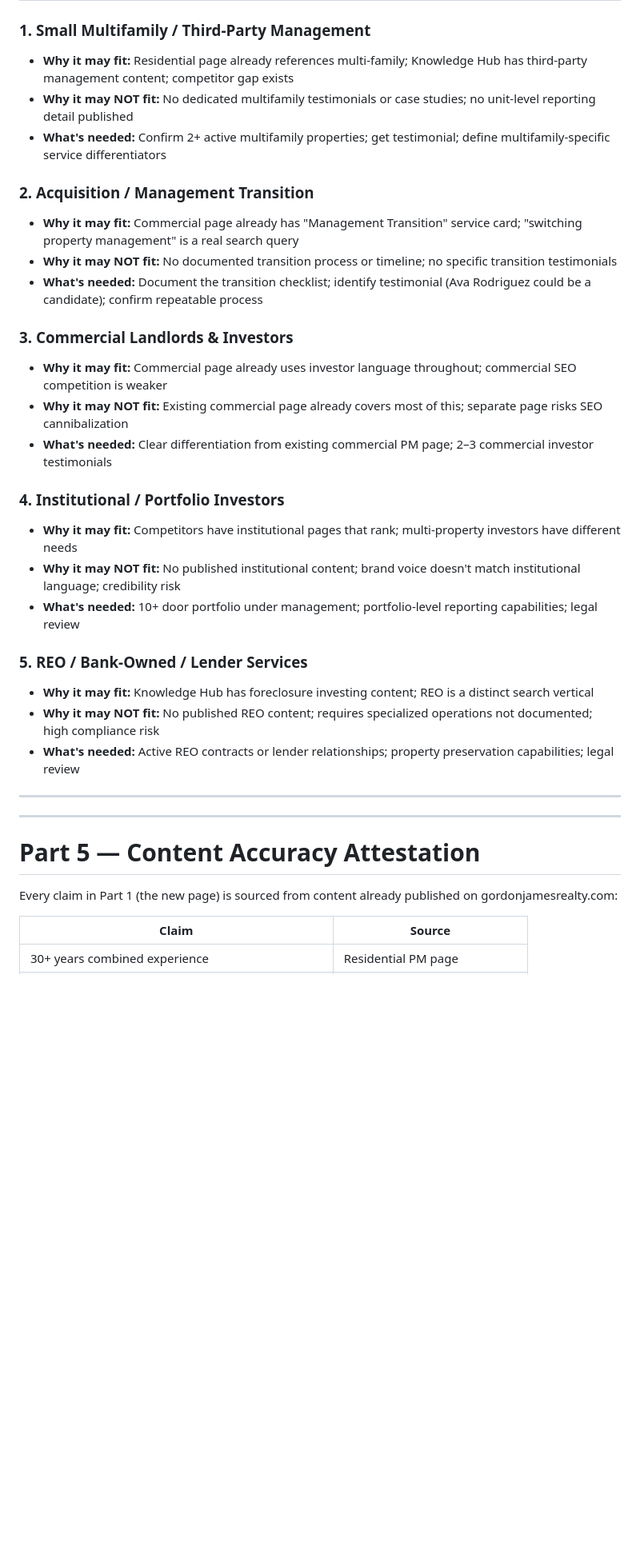
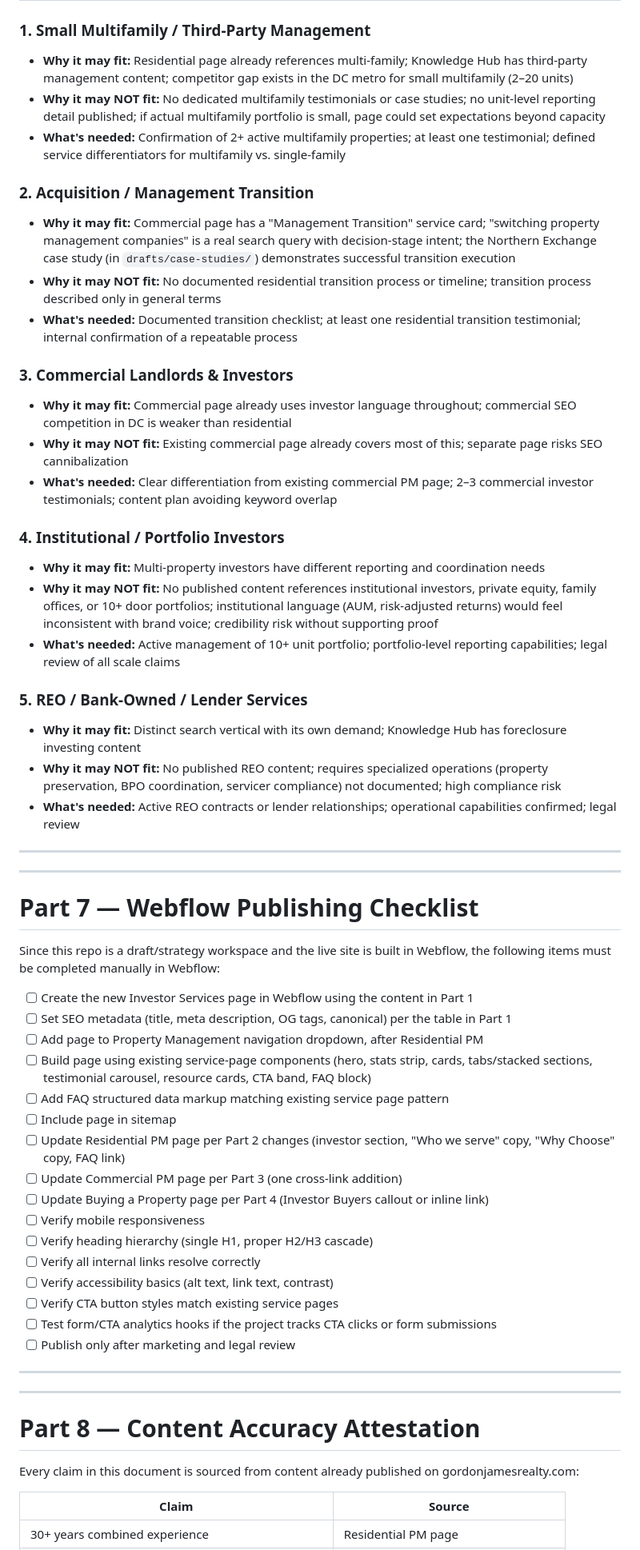
Before and after one commit to tomcarcone/continuum-salesforce-overview, a Markdown page: drafts/investor-services-complete-brief.md, the part around one of its changes. Shown at 80% size. Drawn GitHub-style; blank space fills up the shorter version.

```diff
--- a/drafts/investor-services-complete-brief.md
+++ b/drafts/investor-services-complete-brief.md
@@ -468,40 +509,64 @@ These existing articles could get an inline or end-of-article link to Investor S
 
 ### 1. Small Multifamily / Third-Party Management
 
-- **Why it may fit:** Residential page already references multi-family; Knowledge Hub has third-party management content; competitor gap exists
-- **Why it may NOT fit:** No dedicated multifamily testimonials or case studies; no unit-level reporting detail published
-- **What's needed:** Confirm 2+ active multifamily properties; get testimonial; define multifamily-specific service differentiators
+- **Why it may fit:** Residential page already references multi-family; Knowledge Hub has third-party management content; competitor gap exists in the DC metro for small multifamily (2–20 units)
+- **Why it may NOT fit:** No dedicated multifamily testimonials or case studies; no unit-level reporting detail published; if actual multifamily portfolio is small, page could set expectations beyond capacity
+- **What's needed:** Confirmation of 2+ active multifamily properties; at least one testimonial; defined service differentiators for multifamily vs. single-family
 
 ### 2. Acquisition / Management Transition
 
-- **Why it may fit:** Commercial page already has "Management Transition" service card; "switching property management" is a real search query
-- **Why it may NOT fit:** No documented transition process or timeline; no specific transition testimonials
-- **What's needed:** Document the transition checklist; identify testimonial (Ava Rodriguez could be a candidate); confirm repeatable process
+- **Why it may fit:** Commercial page has a "Management Transition" service card; "switching property management companies" is a real search query with decision-stage intent; the Northern Exchange case study (in `drafts/case-studies/`) demonstrates successful transition execution
+- **Why it may NOT fit:** No documented residential transition process or timeline; transition process described only in general terms
+- **What's needed:** Documented transition checklist; at least one residential transition testimonial; internal confirmation of a repeatable process
 
 ### 3. Commercial Landlords & Investors
 
-- **Why it may fit:** Commercial page already uses investor language throughout; commercial SEO competition is weaker
+- **Why it may fit:** Commercial page already uses investor language throughout; commercial SEO competition in DC is weaker than residential
 - **Why it may NOT fit:** Existing commercial page already covers most of this; separate page risks SEO cannibalization
-- **What's needed:** Clear differentiation from existing commercial PM page; 2–3 commercial investor testimonials
+- **What's needed:** Clear differentiation from existing commercial PM page; 2–3 commercial investor testimonials; content plan avoiding keyword overlap
 
 ### 4. Institutional / Portfolio Investors
 
-- **Why it may fit:** Competitors have institutional pages that rank; multi-property investors have different needs
-- **Why it may NOT fit:** No published institutional content; brand voice doesn't match institutional language; credibility risk
-- **What's needed:** 10+ door portfolio under management; portfolio-level reporting capabilities; legal review
+- **Why it may fit:** Multi-property investors have different reporting and coordination needs
+- **Why it may NOT fit:** No published content references institutional investors, private equity, family offices, or 10+ door portfolios; institutional language (AUM, risk-adjusted returns) would feel inconsistent with brand voice; credibility risk without supporting proof
+- **What's needed:** Active management of 10+ unit portfolio; portfolio-level reporting capabilities; legal review of all scale claims
 
 ### 5. REO / Bank-Owned / Lender Services
 
-- **Why it may fit:** Knowledge Hub has foreclosure investing content; REO is a distinct search vertical
-- **Why it may NOT fit:** No published REO content; requires specialized operations not documented; high compliance risk
-- **What's needed:** Active REO contracts or lender relationships; property preservation capabilities; legal review
+- **Why it may fit:** Distinct search vertical with its own demand; Knowledge Hub has foreclosure investing content
+- **Why it may NOT fit:** No published REO content; requires specialized operations (property preservation, BPO coordination, servicer compliance) not documented; high compliance risk
+- **What's needed:** Active REO contracts or lender relationships; operational capabilities confirmed; legal review
 
 ---
 ---
 
-# Part 5 — Content Accuracy Attestation
+# Part 7 — Webflow Publishing Checklist
 
-Every claim in Part 1 (the new page) is sourced from content already published on gordonjamesrealty.com:
+Since this repo is a draft/strategy workspace and the live site is built in Webflow, the following items must be completed manually in Webflow:
+
+- [ ] Create the new Investor Services page in Webflow using the content in Part 1
+- [ ] Set SEO metadata (title, meta description, OG tags, canonical) per the table in Part 1
+- [ ] Add page to Property Management navigation dropdown, after Residential PM
+- [ ] Build page using existing service-page components (hero, stats strip, cards, tabs/stacked sections, testimonial carousel, resource cards, CTA band, FAQ block)
+- [ ] Add FAQ structured data markup matching existing service page pattern
+- [ ] Include page in sitemap
+- [ ] Update Residential PM page per Part 2 changes (investor section, "Who we serve" copy, "Why Choose" copy, FAQ link)
+- [ ] Update Commercial PM page per Part 3 (one cross-link addition)
+- [ ] Update Buying a Property page per Part 4 (Investor Buyers callout or inline link)
+- [ ] Verify mobile responsiveness
+- [ ] Verify heading hierarchy (single H1, proper H2/H3 cascade)
+- [ ] Verify all internal links resolve correctly
+- [ ] Verify accessibility basics (alt text, link text, contrast)
+- [ ] Verify CTA button styles match existing service pages
+- [ ] Test form/CTA analytics hooks if the project tracks CTA clicks or form submissions
+- [ ] Publish only after marketing and legal review
+
+---
+---
+
+# Part 8 — Content Accuracy Attestation
+
+Every claim in this document is sourced from content already published on gordonjamesrealty.com:
 
 | Claim | Source |
 |-------|--------|
```
Also changed, not shown: other parts of drafts/investor-services-complete-brief.md (+224 -182 lines).
